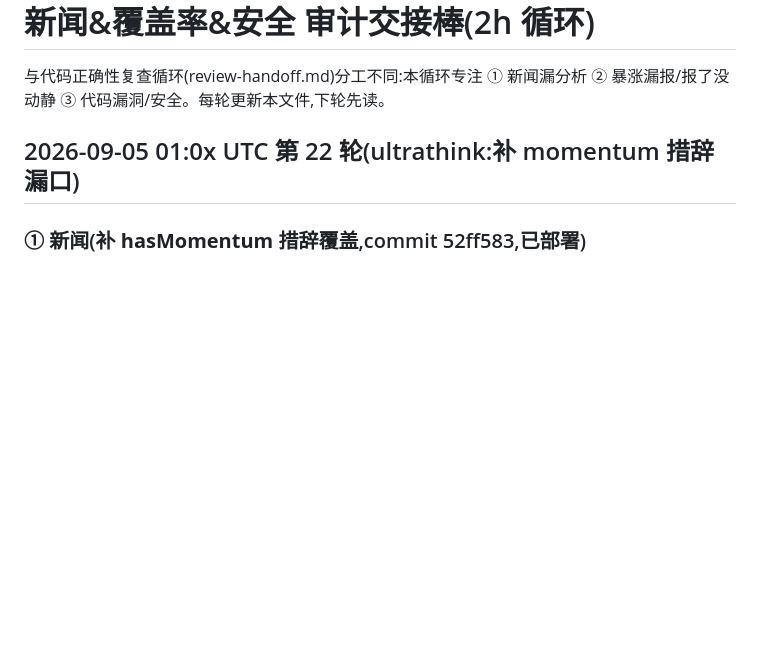
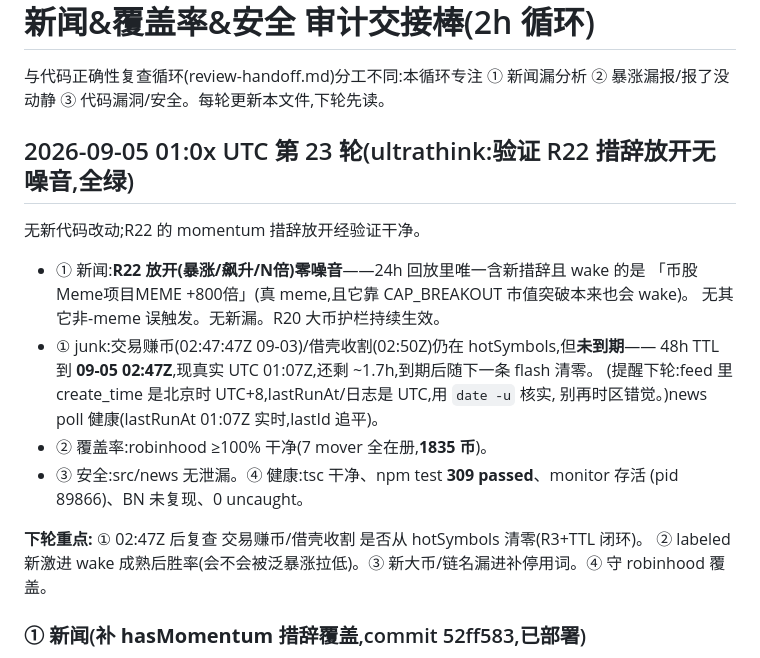
Before and after one commit to yidongw/foxhole-bot, a Markdown page: journal/news-coverage-handoff.md, the part around the change. Drawn GitHub-style; blank space fills up the shorter version.

Commit message:
audit R23 (ultrathink): verified R22 momentum broadening = zero noise; all green; junk within TTL (TZ recheck).
Co-Authored-By: Claude Opus 4.8 <noreply@anthropic.com>

```diff
--- a/journal/news-coverage-handoff.md
+++ b/journal/news-coverage-handoff.md
@@ -3,7 +3,23 @@
 与代码正确性复查循环(review-handoff.md)分工不同:本循环专注
 ① 新闻漏分析 ② 暴涨漏报/报了没动静 ③ 代码漏洞/安全。每轮更新本文件,下轮先读。
 
-## 2026-09-05 01:0x UTC 第 22 轮(ultrathink:补 momentum 措辞漏口)
+## 2026-09-05 01:0x UTC 第 23 轮(ultrathink:验证 R22 措辞放开无噪音,全绿)
+
+无新代码改动;R22 的 momentum 措辞放开经验证干净。
+
+- ① 新闻:**R22 放开(暴涨/飙升/N倍)零噪音**——24h 回放里唯一含新措辞且 wake 的是
+  「币股Meme项目MEME +800倍」(真 meme,且它靠 CAP_BREAKOUT 市值突破本来也会 wake)。
+  无其它非-meme 误触发。无新漏。R20 大币护栏持续生效。
+- ① junk:交易赚币(02:47:47Z 09-03)/借壳收割(02:50Z)仍在 hotSymbols,但**未到期**——
+  48h TTL 到 **09-05 02:47Z**,现真实 UTC 01:07Z,还剩 ~1.7h,到期后随下一条 flash 清零。
+  (提醒下轮:feed 里 create_time 是北京时 UTC+8,lastRunAt/日志是 UTC,用 `date -u` 核实,
+  别再时区错觉。)news poll 健康(lastRunAt 01:07Z 实时,lastId 追平)。
+- ② 覆盖率:robinhood ≥100% 干净(7 mover 全在册,**1835 币**)。
+- ③ 安全:src/news 无泄漏。④ 健康:tsc 干净、npm test **309 passed**、monitor 存活
+  (pid 89866)、BN 未复现、0 uncaught。
+
+**下轮重点:** ① 02:47Z 后复查 交易赚币/借壳收割 是否从 hotSymbols 清零(R3+TTL 闭环)。
+② labeled 新激进 wake 成熟后胜率(会不会被泛暴涨拉低)。③ 新大币/链名漏进补停用词。④ 守 robinhood 覆盖。
 
 ### ① 新闻(**补 hasMomentum 措辞覆盖**,commit 52ff583,已部署)
 - **新角度:hasMomentum 措辞完整性**。原只认「涨超N%≥50」「市值突破」「短时暴涨」,漏了
```
